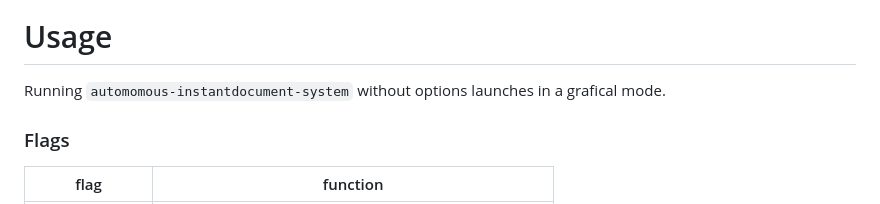
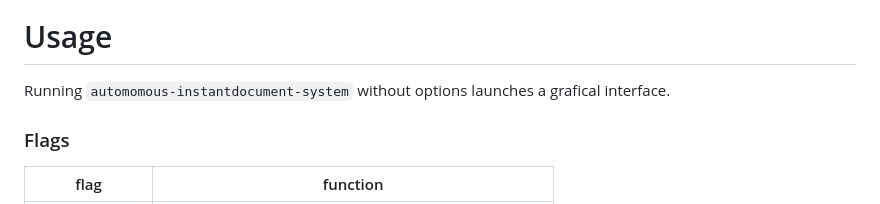
Before and after one commit to j0giwa/autonomous-instant-documents, a Markdown page: README.md, the part around the change. GitHub-like rendering.

```diff
--- a/README.md
+++ b/README.md
@@ -84,7 +84,7 @@ alias automomous-instantdocument-system="java -jar /opt/automomous-instantdocume
 Usage
 =============================
 
-Running `automomous-instantdocument-system` without options launches in a grafical mode.
+Running `automomous-instantdocument-system` without options launches a grafical interface.
 
 ### Flags
 | flag          | function                           |
```
